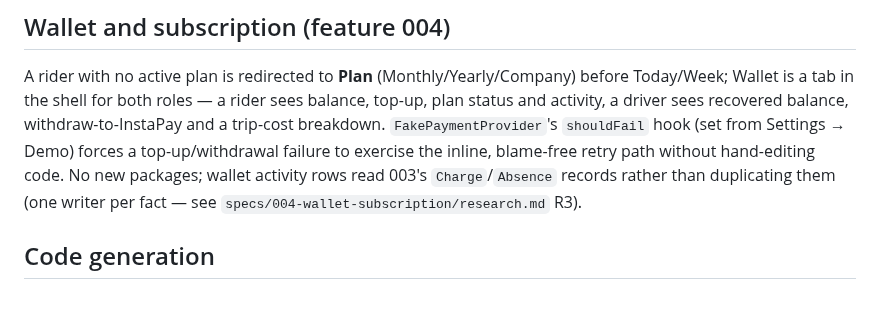
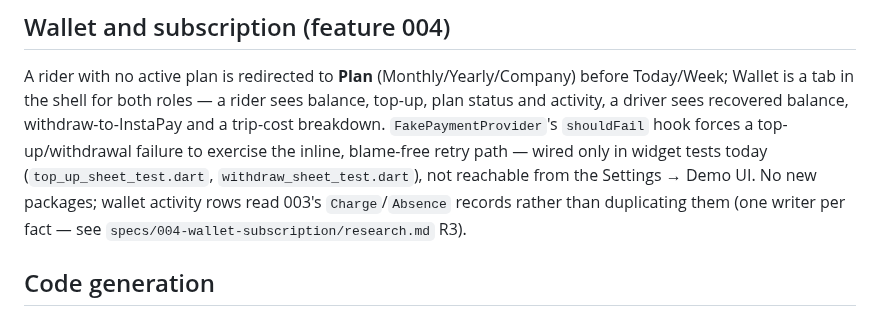
Before and after one commit to ahmedGaid/Goora, a Markdown page: README.md, the part around the change. GitHub-like rendering.

```diff
--- a/README.md
+++ b/README.md
@@ -69,8 +69,9 @@ backup), and resets the fake data. Release builds always use real time. New pack
 A rider with no active plan is redirected to **Plan** (Monthly/Yearly/Company) before Today/Week;
 Wallet is a tab in the shell for both roles — a rider sees balance, top-up, plan status and
 activity, a driver sees recovered balance, withdraw-to-InstaPay and a trip-cost breakdown.
-`FakePaymentProvider`'s `shouldFail` hook (set from Settings → Demo) forces a top-up/withdrawal
-failure to exercise the inline, blame-free retry path without hand-editing code. No new packages;
+`FakePaymentProvider`'s `shouldFail` hook forces a top-up/withdrawal failure to exercise the
+inline, blame-free retry path — wired only in widget tests today (`top_up_sheet_test.dart`,
+`withdraw_sheet_test.dart`), not reachable from the Settings → Demo UI. No new packages;
 wallet activity rows read 003's `Charge`/`Absence` records rather than duplicating them (one
 writer per fact — see `specs/004-wallet-subscription/research.md` R3).
 
```
Also changed, not shown: specs/004-wallet-subscription/research.md (+7 -0 lines), specs/004-wallet-subscription/tasks.md (+14 -2 lines).
